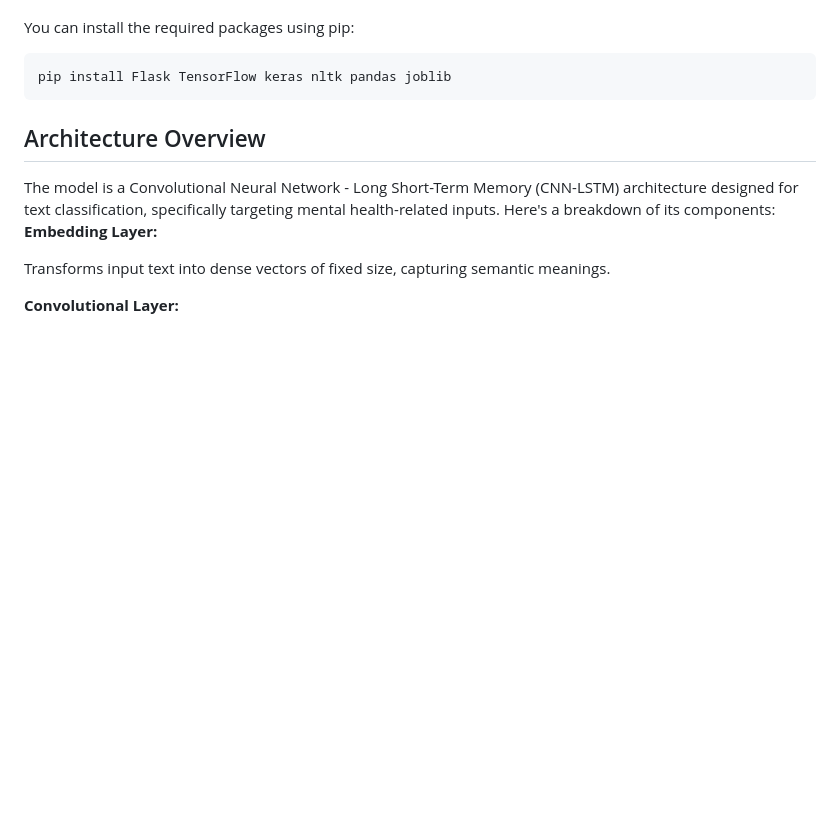
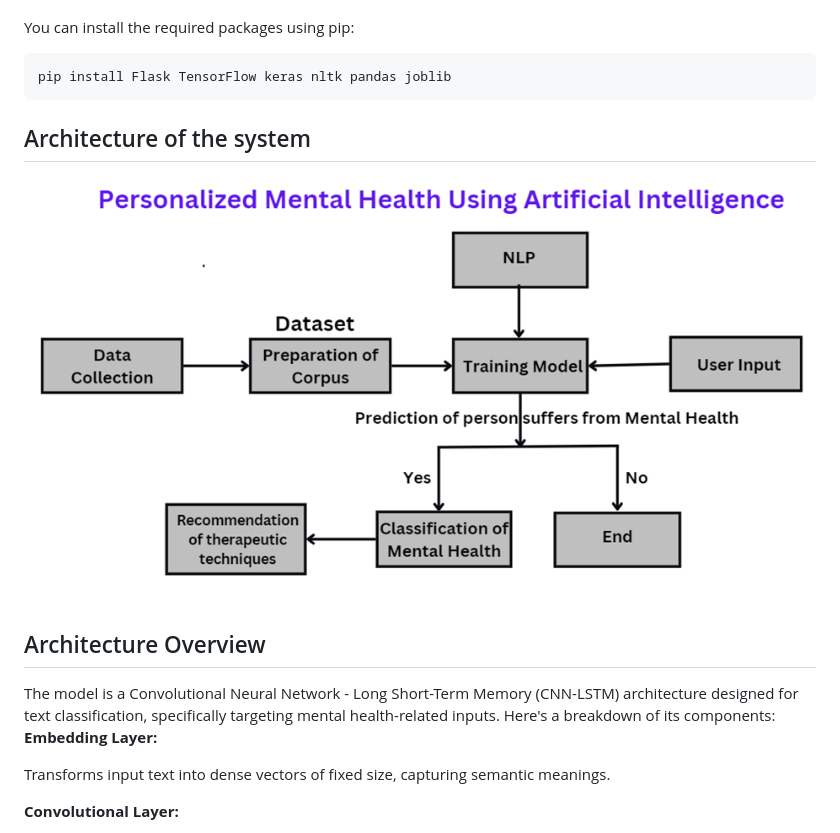
Before and after one commit to Mathin21/Personalized-Mental-Health-Analysis-Using-Artificial-Intelligence-Approach, a Markdown page: README.md, the part around the change. Rendered like a GitHub page; blank space fills up the shorter version.

````diff
--- a/README.md
+++ b/README.md
@@ -31,6 +31,9 @@ You can install the required packages using pip:
 ```bash
 pip install Flask TensorFlow keras nltk pandas joblib
 ```
+
+## Architecture of the system
+![CNN-LSTM Model Architecture](images/image.png)
 
 ## Architecture Overview
 The model is a Convolutional Neural Network - Long Short-Term Memory (CNN-LSTM) architecture designed for text classification, specifically targeting mental health-related inputs. Here's a breakdown of its components:
````
